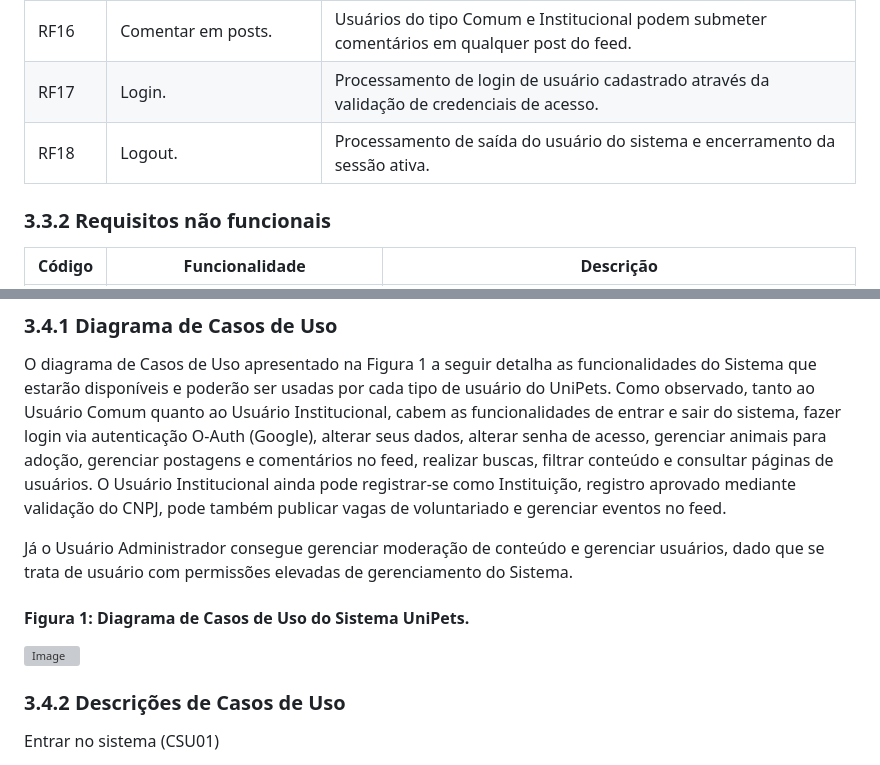
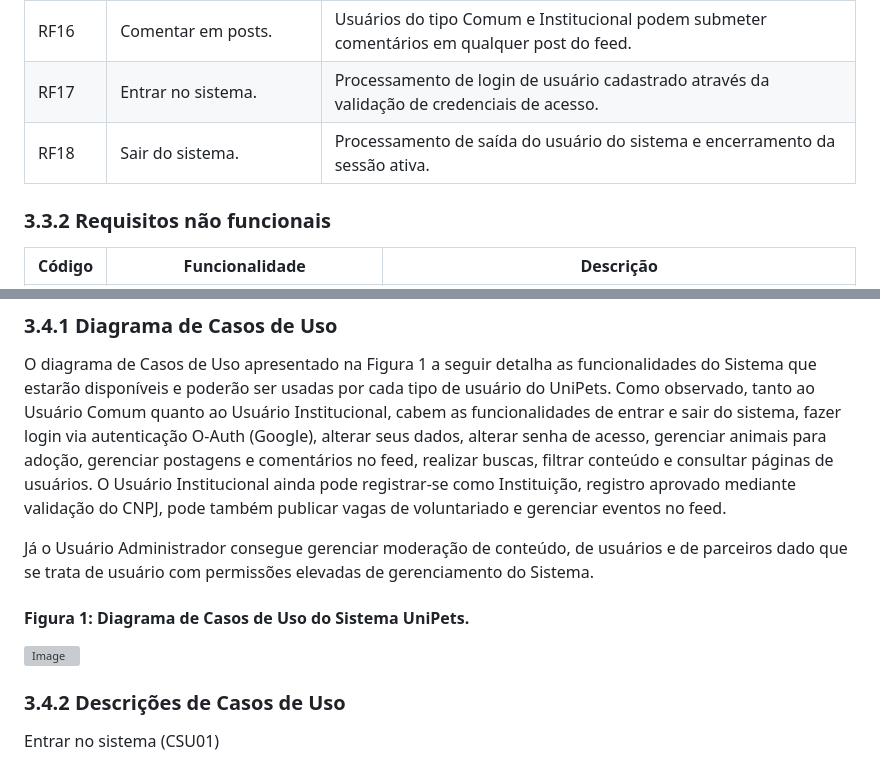
Before and after one commit to ICEI-PUC-Minas-PMV-SI/pmv-si-2026-1-pe3-t1-unipets, a Markdown page: docs/especificacao.md, 2 parts joined by grey strips. Drawn GitHub-style; grey boxes are pictures that could not be loaded.

```diff
--- a/docs/especificacao.md
+++ b/docs/especificacao.md
@@ -52,8 +52,8 @@ Além disso, possui três categorias de usuários:
 | RF14   | Gerenciar página Usuário Comum.         | Todo Usuário Comum terá sua própria página pessoal automaticamente adicionada ao site após a criação de conta. A página irá conter informações como animais listados e postagens únicas ao usuário.                                                                                                                |
 | RF15   |Gerenciar parceiros.                                                            | Permitir que o administrador realize o cadastro, edição, consulta e exclusão de parceiros e contribuidores no sistema.                                                                                                                                 |
 | RF16   |Comentar em posts.                                                           | Usuários do tipo Comum e Institucional podem submeter comentários em qualquer post do feed.                                                                                                                                 |
-| RF17   |Login.                                                            | Processamento de login de usuário cadastrado através da validação de credenciais de acesso.                                                                                                                                  |
-| RF18   |Logout.                                                            | Processamento de saída do usuário do sistema e encerramento da sessão ativa.                                                                                                                                 |
+| RF17   |Entrar no sistema.                                                            | Processamento de login de usuário cadastrado através da validação de credenciais de acesso.                                                                                                                                  |
+| RF18   |Sair do sistema.                                                            | Processamento de saída do usuário do sistema e encerramento da sessão ativa.                                                                                                                                 |
 
 ### 3.3.2 Requisitos não funcionais
 | Código | Funcionalidade                                             | Descrição                                                                                                                 |
@@ -85,7 +85,7 @@ Além disso, possui três categorias de usuários:
 
 O diagrama de Casos de Uso apresentado na Figura 1 a seguir detalha as funcionalidades do Sistema que estarão disponíveis e poderão ser usadas por cada tipo de usuário do UniPets. Como observado, tanto ao Usuário Comum quanto ao Usuário Institucional, cabem as funcionalidades de entrar e sair do sistema, fazer login via autenticação O-Auth (Google), alterar seus dados, alterar senha de acesso, gerenciar animais para adoção, gerenciar postagens e comentários no feed, realizar buscas, filtrar conteúdo e consultar páginas de usuários. O Usuário Institucional ainda pode registrar-se como Instituição, registro aprovado mediante validação do CNPJ, pode também publicar vagas de voluntariado e gerenciar eventos no feed.
 
-Já o Usuário Administrador consegue gerenciar moderação de conteúdo e gerenciar usuários, dado que se trata de usuário com permissões elevadas de gerenciamento do Sistema.
+Já o Usuário Administrador consegue gerenciar moderação de conteúdo, de usuários e de parceiros dado que se trata de usuário com permissões elevadas de gerenciamento do Sistema.
 
 
 #### Figura 1: Diagrama de Casos de Uso do Sistema UniPets.
```
Also changed, not shown: other parts of docs/especificacao.md (+60 -3 lines).
